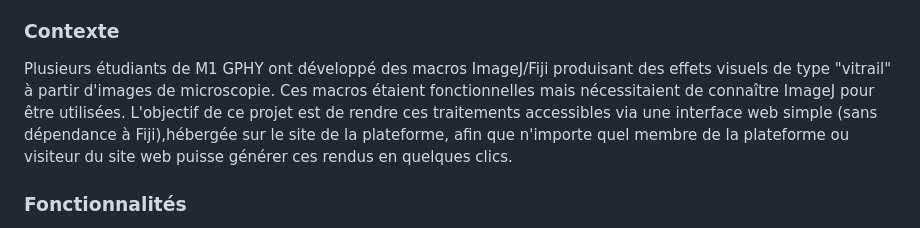
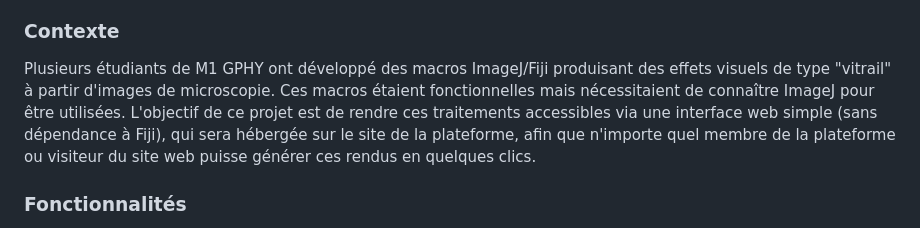
Before and after one commit to prudencioayenan-cpu/Livrables-de-mon-stage-de-licence-3, a Markdown page: README.md, the part around the change. GitHub-like rendering.

```diff
--- a/README.md
+++ b/README.md
@@ -28,7 +28,7 @@ Application web locale permettant d'appliquer des effets artistiques (vitrail et
 
 ### Contexte
 
-Plusieurs étudiants de M1 GPHY ont développé des macros ImageJ/Fiji produisant des effets visuels de type "vitrail" à partir d'images de microscopie. Ces macros étaient fonctionnelles mais nécessitaient de connaître ImageJ pour être utilisées. L'objectif de ce projet est de rendre ces traitements accessibles via une interface web simple (sans dépendance à Fiji),hébergée sur le site de la plateforme, afin que n'importe quel membre de la plateforme ou visiteur du site web puisse générer ces rendus en quelques clics.
+Plusieurs étudiants de M1 GPHY ont développé des macros ImageJ/Fiji produisant des effets visuels de type "vitrail" à partir d'images de microscopie. Ces macros étaient fonctionnelles mais nécessitaient de connaître ImageJ pour être utilisées. L'objectif de ce projet est de rendre ces traitements accessibles via une interface web simple (sans dépendance à Fiji), qui sera hébergée sur le site de la plateforme, afin que n'importe quel membre de la plateforme ou visiteur du site web puisse générer ces rendus en quelques clics.
 
 ### Fonctionnalités
 
```
